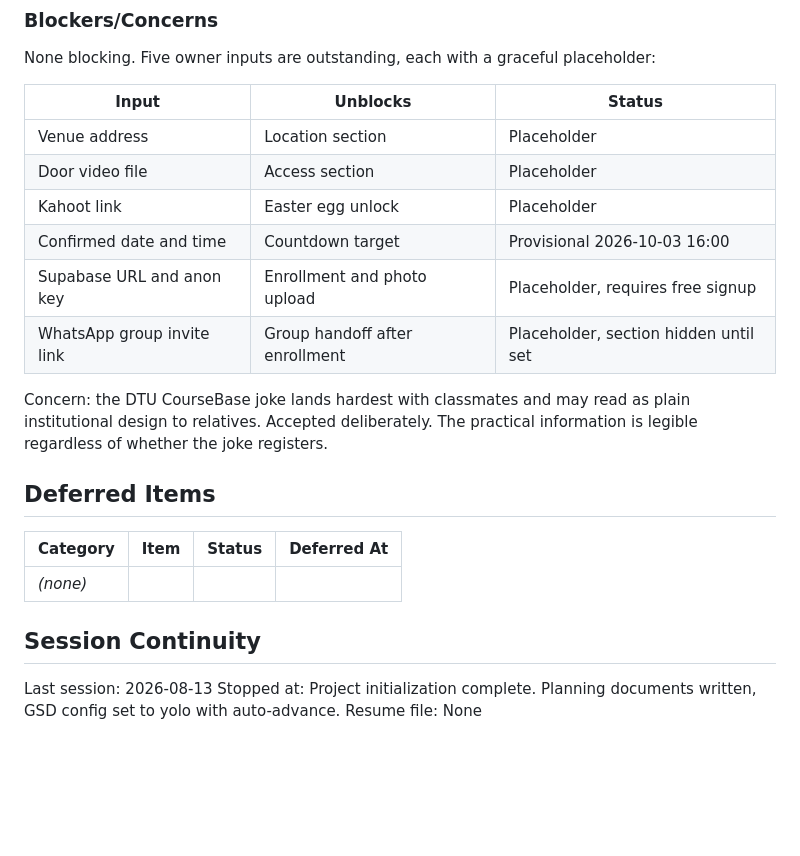
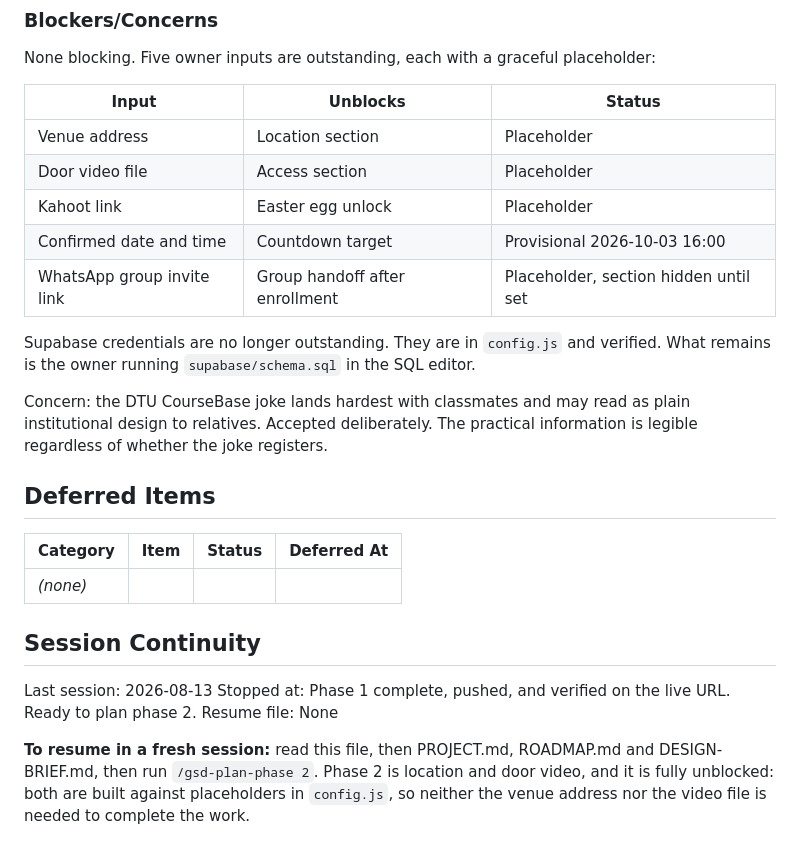
Before and after one commit to SirSirio/thesis-defended-liver-pending, a Markdown page: .planning/STATE.md, the part around one of its changes. GitHub-like rendering; blank space fills up the shorter version.

```diff
--- a/.planning/STATE.md
+++ b/.planning/STATE.md
@@ -79,8 +115,10 @@ None blocking. Five owner inputs are outstanding, each with a graceful placehold
 | Door video file | Access section | Placeholder |
 | Kahoot link | Easter egg unlock | Placeholder |
 | Confirmed date and time | Countdown target | Provisional 2026-10-03 16:00 |
-| Supabase URL and anon key | Enrollment and photo upload | Placeholder, requires free signup |
 | WhatsApp group invite link | Group handoff after enrollment | Placeholder, section hidden until set |
+
+Supabase credentials are no longer outstanding. They are in `config.js` and verified.
+What remains is the owner running `supabase/schema.sql` in the SQL editor.
 
 Concern: the DTU CourseBase joke lands hardest with classmates and may read as plain institutional design to relatives. Accepted deliberately. The practical information is legible regardless of whether the joke registers.
 
@@ -93,5 +131,10 @@ Concern: the DTU CourseBase joke lands hardest with classmates and may read as p
 ## Session Continuity
 
 Last session: 2026-08-13
-Stopped at: Project initialization complete. Planning documents written, GSD config set to yolo with auto-advance.
+Stopped at: Phase 1 complete, pushed, and verified on the live URL. Ready to plan phase 2.
 Resume file: None
+
+**To resume in a fresh session:** read this file, then PROJECT.md, ROADMAP.md and
+DESIGN-BRIEF.md, then run `/gsd-plan-phase 2`. Phase 2 is location and door video,
+and it is fully unblocked: both are built against placeholders in `config.js`, so
+neither the venue address nor the video file is needed to complete the work.
```
Also changed, not shown: other parts of .planning/STATE.md (+37 -1 lines).
